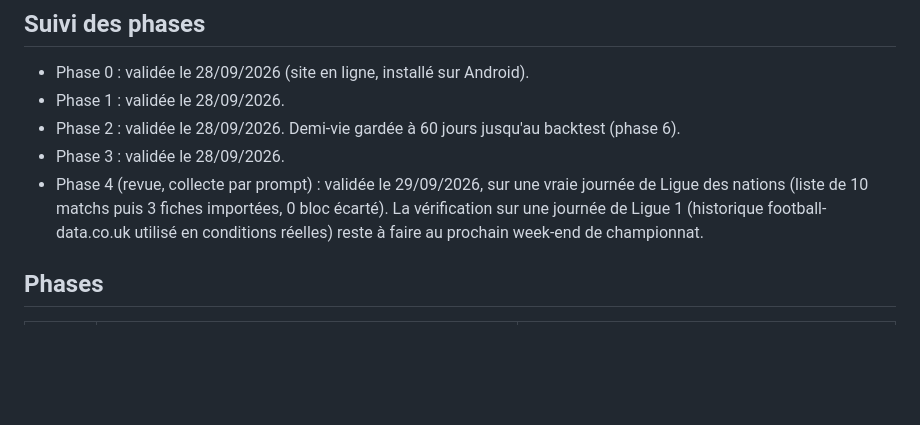
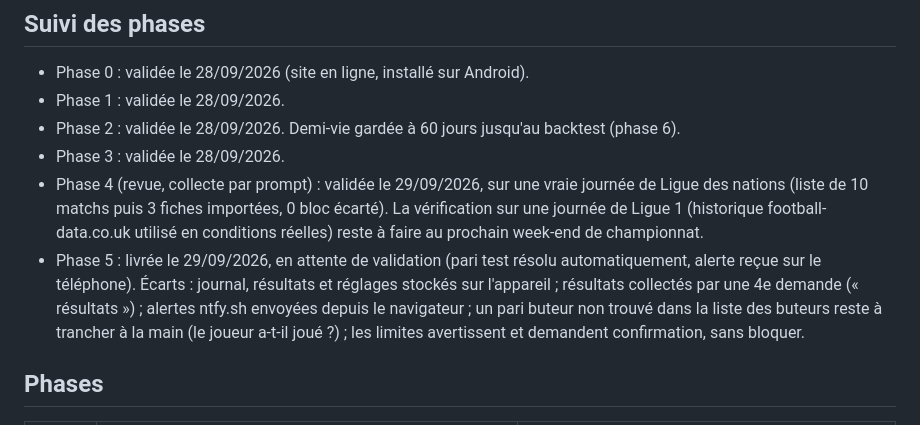
Before and after one commit to Phoenixgott/analyse-paris-buts, a Markdown page: docs/PLAN.md, the part around the change. Rendered like a GitHub page; blank space fills up the shorter version.

```diff
--- a/docs/PLAN.md
+++ b/docs/PLAN.md
@@ -90,6 +90,11 @@ tests/       Vitest
   nations (liste de 10 matchs puis 3 fiches importées, 0 bloc écarté). La vérification sur une
   journée de Ligue 1 (historique football-data.co.uk utilisé en conditions réelles) reste à faire au
   prochain week-end de championnat.
+- Phase 5 : livrée le 29/09/2026, en attente de validation (pari test résolu automatiquement, alerte
+  reçue sur le téléphone). Écarts : journal, résultats et réglages stockés sur l'appareil ; résultats
+  collectés par une 4e demande (« résultats ») ; alertes ntfy.sh envoyées depuis le navigateur ; un pari
+  buteur non trouvé dans la liste des buteurs reste à trancher à la main (le joueur a-t-il joué ?) ; les
+  limites avertissent et demandent confirmation, sans bloquer.
 
 ## Phases
 
```
Also changed, not shown: README.md (+15 -0 lines).
